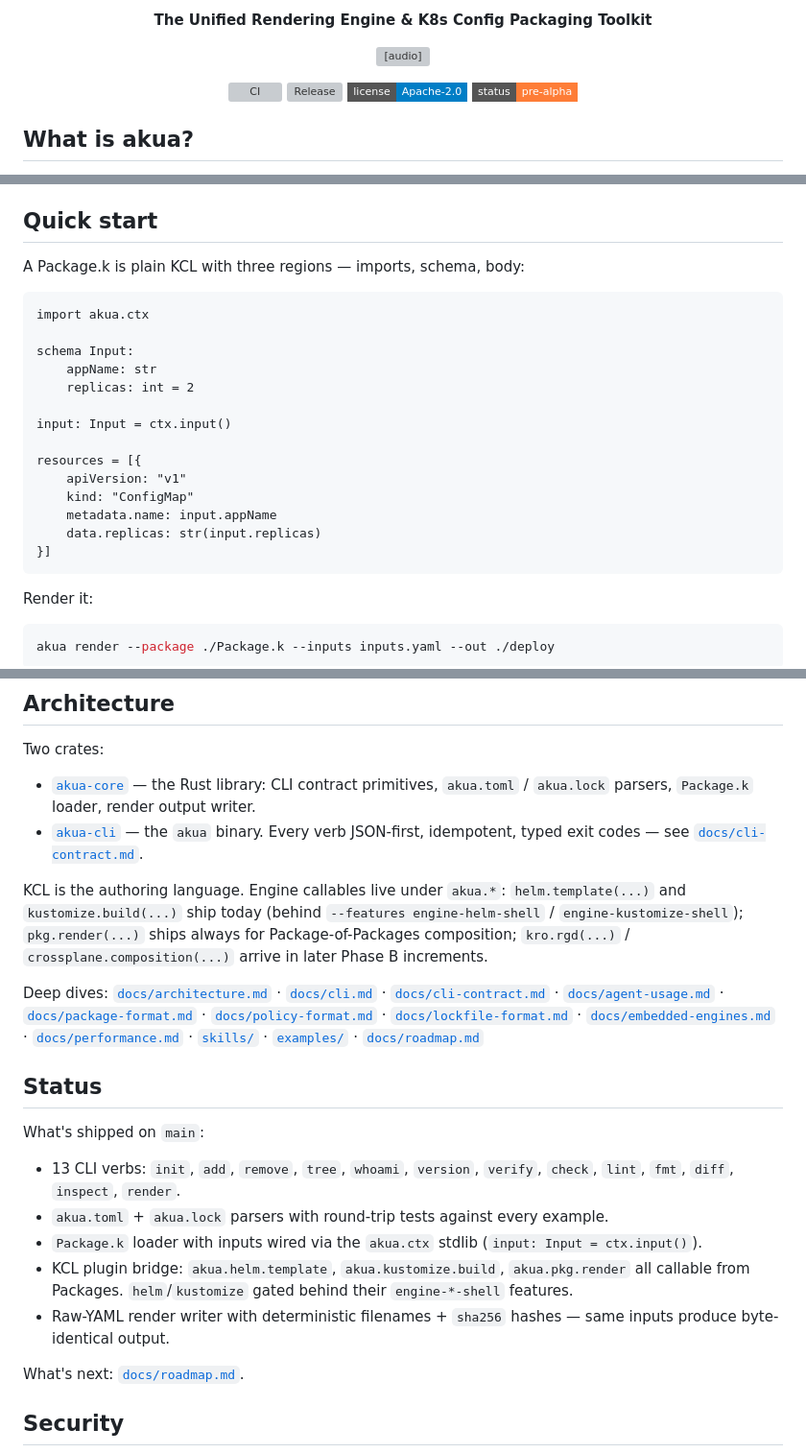
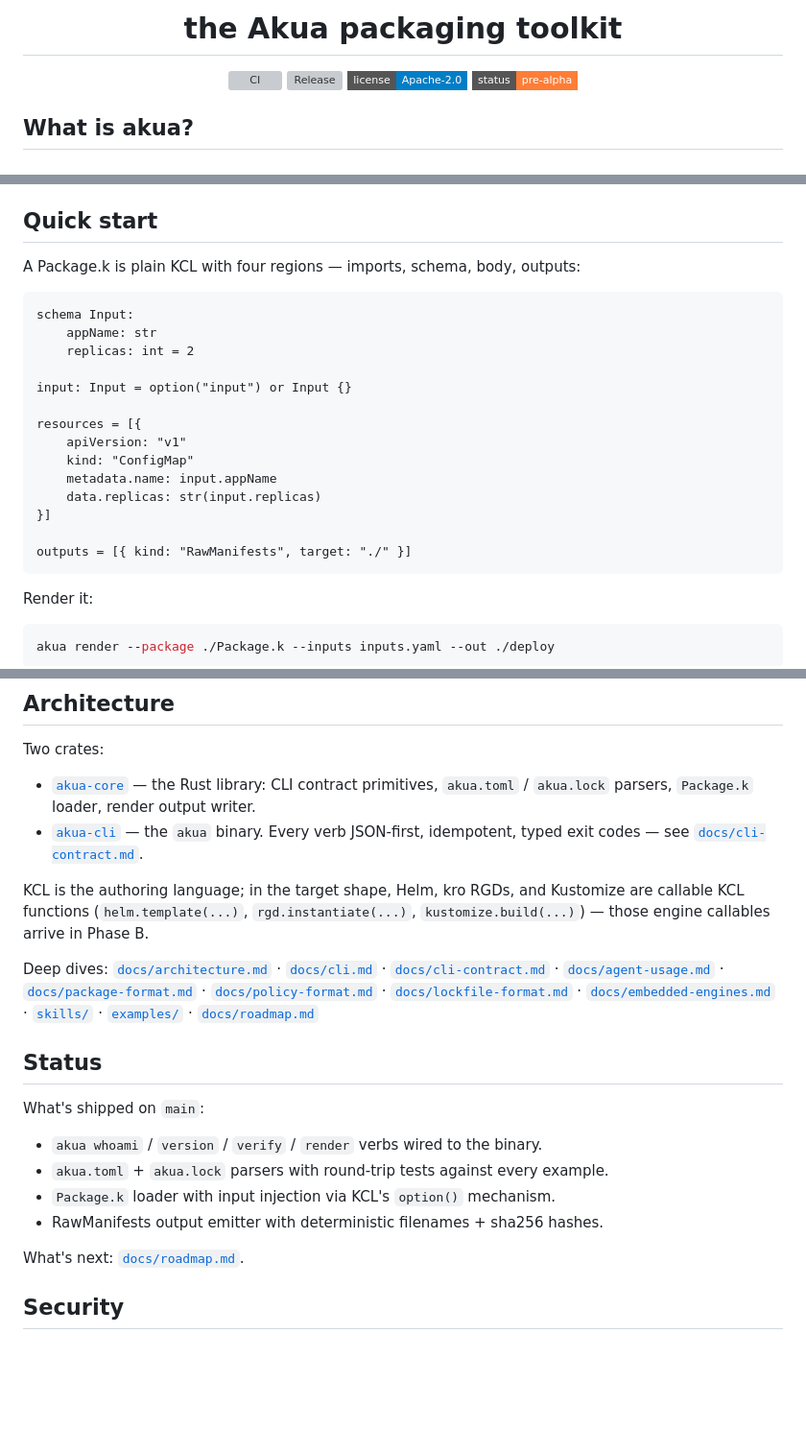
Before and after one commit to cnap-tech/akua, a Markdown page: README.md, 3 parts joined by grey strips. Shown at 96% size. GitHub-like rendering; badges without logos; blank space fills up the shorter version; grey boxes are pictures that could not be loaded.

Commit message:
Revise README for Akua packaging toolkit updates
Updated README to reflect changes in the Akua packaging toolkit, including modifications to the CLI verbs, KCL structure, and installation instructions.

````diff
--- a/README.md
+++ b/README.md
@@ -3,14 +4,6 @@
 </p>
 
-<p align="center">
-  <b>The Unified Rendering Engine & K8s Config Packaging Toolkit</b>
-</p>
-
-<p align="center">
-  <audio controls src="assets/theme.mp3">
-    Your browser does not support the audio element.
-  </audio>
-</p>
+<h1 align="center">the Akua packaging toolkit</h1>
 
 <p align="center">
   <a href="https://github.com/cnap-tech/akua/actions/workflows/ci.yml"><img alt="CI" src="https://img.shields.io/github/actions/workflow/status/cnap-tech/akua/ci.yml?branch=main&label=CI&style=flat-square"></a>
@@ -18,7 +11,6 @@
   <a href="./LICENSE"><img alt="License" src="https://img.shields.io/badge/license-Apache--2.0-blue?style=flat-square"></a>
   <a href="#status"><img alt="Status" src="https://img.shields.io/badge/status-pre--alpha-orange?style=flat-square"></a>
 </p>
-
 
 ## What is akua?
 
@@ -47,16 +39,14 @@ Prebuilt binaries live on [GitHub Releases][releases]. Agent setup for Claude Co
 
 ## Quick start
 
-A Package.k is plain KCL with three regions — imports, schema, body:
+A Package.k is plain KCL with four regions — imports, schema, body, outputs:
 
 ```kcl
-import akua.ctx
-
 schema Input:
     appName: str
     replicas: int = 2
 
-input: Input = ctx.input()
+input: Input = option("input") or Input {}
 
 resources = [{
     apiVersion: "v1"
@@ -64,6 +54,8 @@ resources = [{
     metadata.name: input.appName
     data.replicas: str(input.replicas)
 }]
+
+outputs = [{ kind: "RawManifests", target: "./" }]
 ```
 
 Render it:
@@ -81,7 +73,7 @@ Two crates:
 - [`akua-core`](crates/akua-core) — the Rust library: CLI contract primitives, `akua.toml` / `akua.lock` parsers, `Package.k` loader, render output writer.
 - [`akua-cli`](crates/akua-cli) — the `akua` binary. Every verb JSON-first, idempotent, typed exit codes — see [`docs/cli-contract.md`](docs/cli-contract.md).
 
-KCL is the authoring language. Engine callables live under `akua.*`: `helm.template(...)` and `kustomize.build(...)` ship today (behind `--features engine-helm-shell` / `engine-kustomize-shell`); `pkg.render(...)` ships always for Package-of-Packages composition; `kro.rgd(...)` / `crossplane.composition(...)` arrive in later Phase B increments.
+KCL is the authoring language; in the target shape, Helm, kro RGDs, and Kustomize are callable KCL functions (`helm.template(...)`, `rgd.instantiate(...)`, `kustomize.build(...)`) — those engine callables arrive in Phase B.
 
 Deep dives:
 [`docs/architecture.md`](docs/architecture.md) ·
@@ -92,7 +84,6 @@ Deep dives:
 [`docs/policy-format.md`](docs/policy-format.md) ·
 [`docs/lockfile-format.md`](docs/lockfile-format.md) ·
 [`docs/embedded-engines.md`](docs/embedded-engines.md) ·
-[`docs/performance.md`](docs/performance.md) ·
 [`skills/`](skills/) ·
 [`examples/`](examples/) ·
 [`docs/roadmap.md`](docs/roadmap.md)
@@ -101,11 +92,10 @@ Deep dives:
 
 What's shipped on `main`:
 
-- 13 CLI verbs: `init`, `add`, `remove`, `tree`, `whoami`, `version`, `verify`, `check`, `lint`, `fmt`, `diff`, `inspect`, `render`.
+- `akua whoami` / `version` / `verify` / `render` verbs wired to the binary.
 - `akua.toml` + `akua.lock` parsers with round-trip tests against every example.
-- `Package.k` loader with inputs wired via the `akua.ctx` stdlib (`input: Input = ctx.input()`).
-- KCL plugin bridge: `akua.helm.template`, `akua.kustomize.build`, `akua.pkg.render` all callable from Packages. `helm`/`kustomize` gated behind their `engine-*-shell` features.
-- Raw-YAML render writer with deterministic filenames + `sha256` hashes — same inputs produce byte-identical output.
+- `Package.k` loader with input injection via KCL's `option()` mechanism.
+- RawManifests output emitter with deterministic filenames + sha256 hashes.
 
 What's next: [`docs/roadmap.md`](docs/roadmap.md).
 
````
Also changed, not shown: other parts of README.md (+3 -2 lines).
